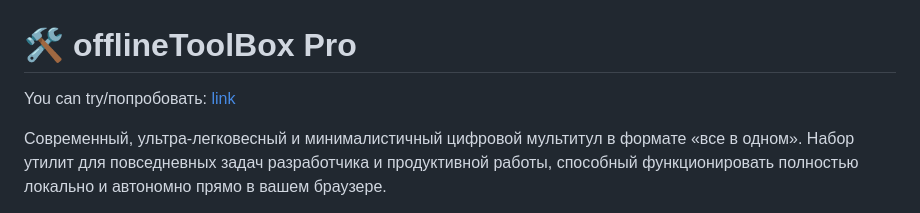
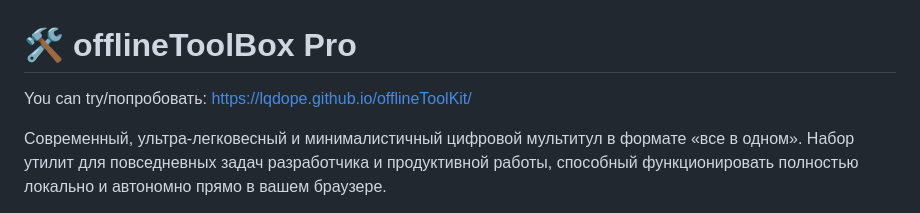
Before and after one commit to lqdope/offlineToolKit, a Markdown page: readme.md, the part around the change. Rendered like a GitHub page.

Commit message:
more beautiful link

```diff
--- a/readme.md
+++ b/readme.md
@@ -1,6 +1,6 @@
 # 🛠️ offlineToolBox Pro
 
-You can try/попробовать: [link](https://lqdope.github.io/offlineToolKit/)
+You can try/попробовать: [https://lqdope.github.io/offlineToolKit/](https://lqdope.github.io/offlineToolKit/)
 
 Современный, ультра-легковесный и минималистичный цифровой мультитул в формате «все в одном». Набор утилит для повседневных задач разработчика и продуктивной работы, способный функционировать полностью локально и автономно прямо в вашем браузере.
 
```
